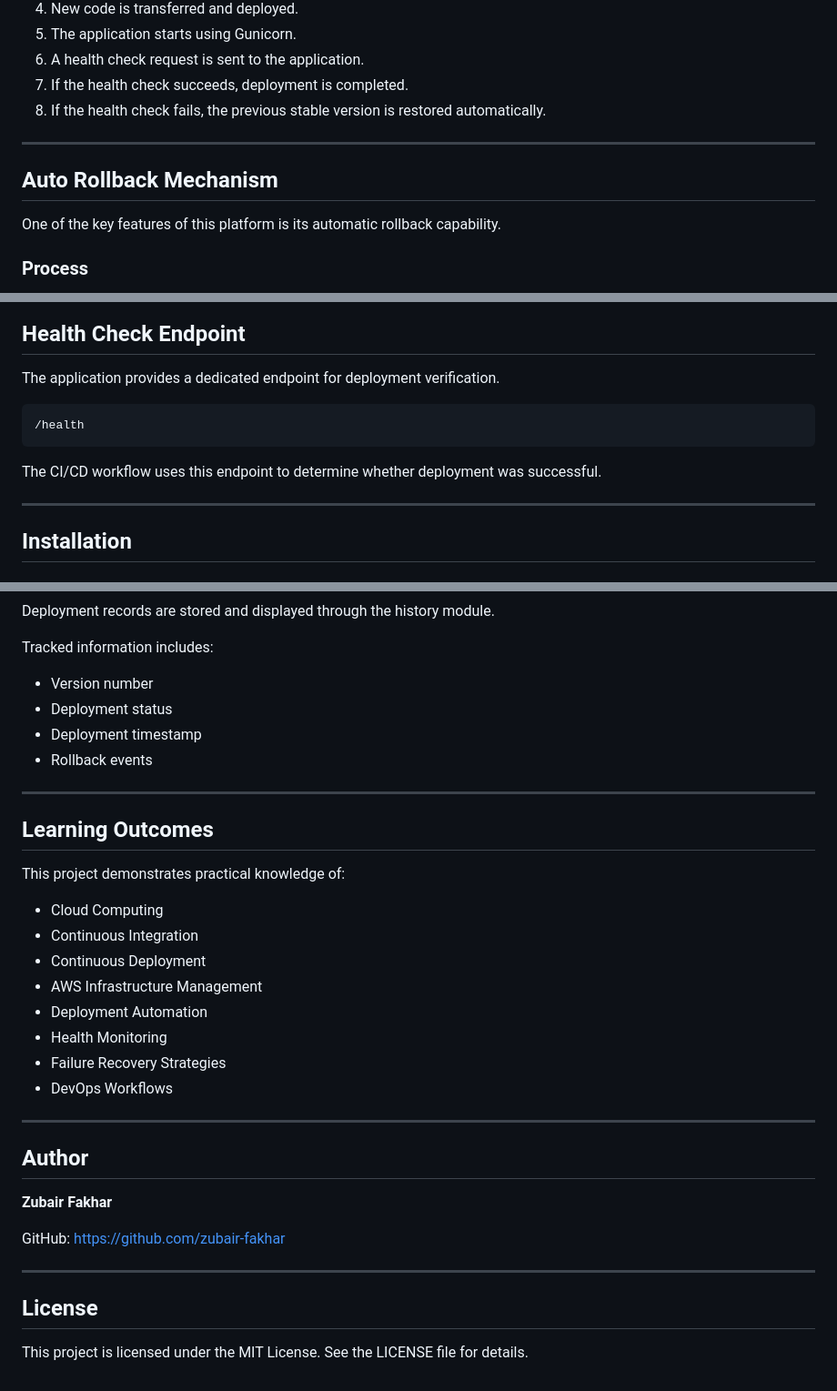
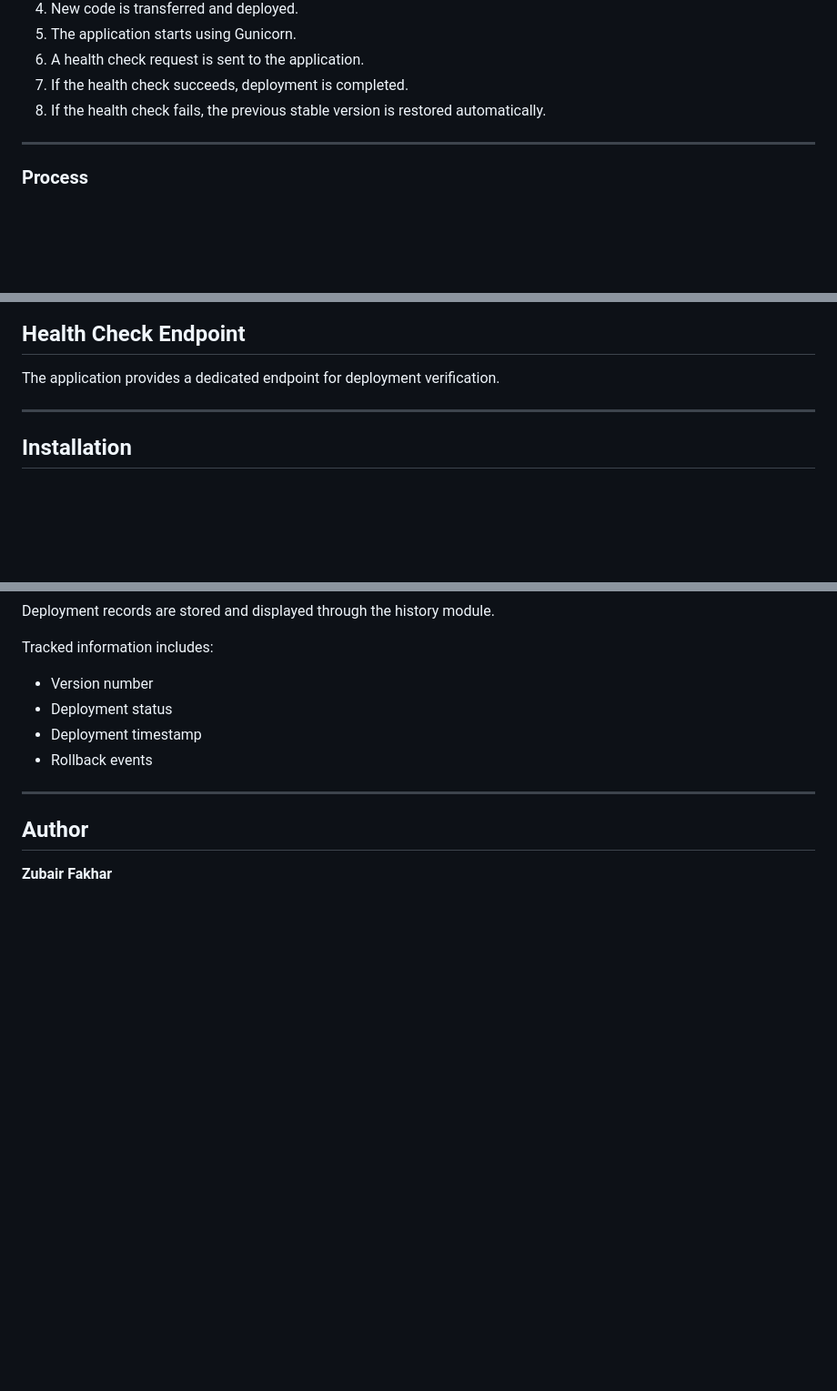
Before and after one commit to zubair-fakhar/smart-cicd-platform, a Markdown page: README.md, 3 parts joined by grey strips. Shown at 91% size. GitHub-like rendering; blank space fills up the shorter version.

Commit message:
Revise README

````diff
--- a/README.md
+++ b/README.md
@@ -114,10 +111,6 @@ smart-cicd-platform/
 
 ---
 
-## Auto Rollback Mechanism
-
-One of the key features of this platform is its automatic rollback capability.
-
 ### Process
 
 - Before deployment, the current working version is backed up.
@@ -134,12 +127,6 @@ This minimizes downtime and helps maintain service availability.
 ## Health Check Endpoint
 
 The application provides a dedicated endpoint for deployment verification.
-
-```text
-/health
-```
-
-The CI/CD workflow uses this endpoint to determine whether deployment was successful.
 
 ---
 
@@ -222,30 +205,6 @@ Tracked information includes:
 
 ---
 
-## Learning Outcomes
-
-This project demonstrates practical knowledge of:
-
-- Cloud Computing
-- Continuous Integration
-- Continuous Deployment
-- AWS Infrastructure Management
-- Deployment Automation
-- Health Monitoring
-- Failure Recovery Strategies
-- DevOps Workflows
-
----
-
 ## Author
 
 **Zubair Fakhar**
-
-GitHub: https://github.com/zubair-fakhar
-
----
-
-## License
-
-This project is licensed under the MIT License.
-See the LICENSE file for details.
````
Also changed, not shown: other parts of README.md (+0 -7 lines).
